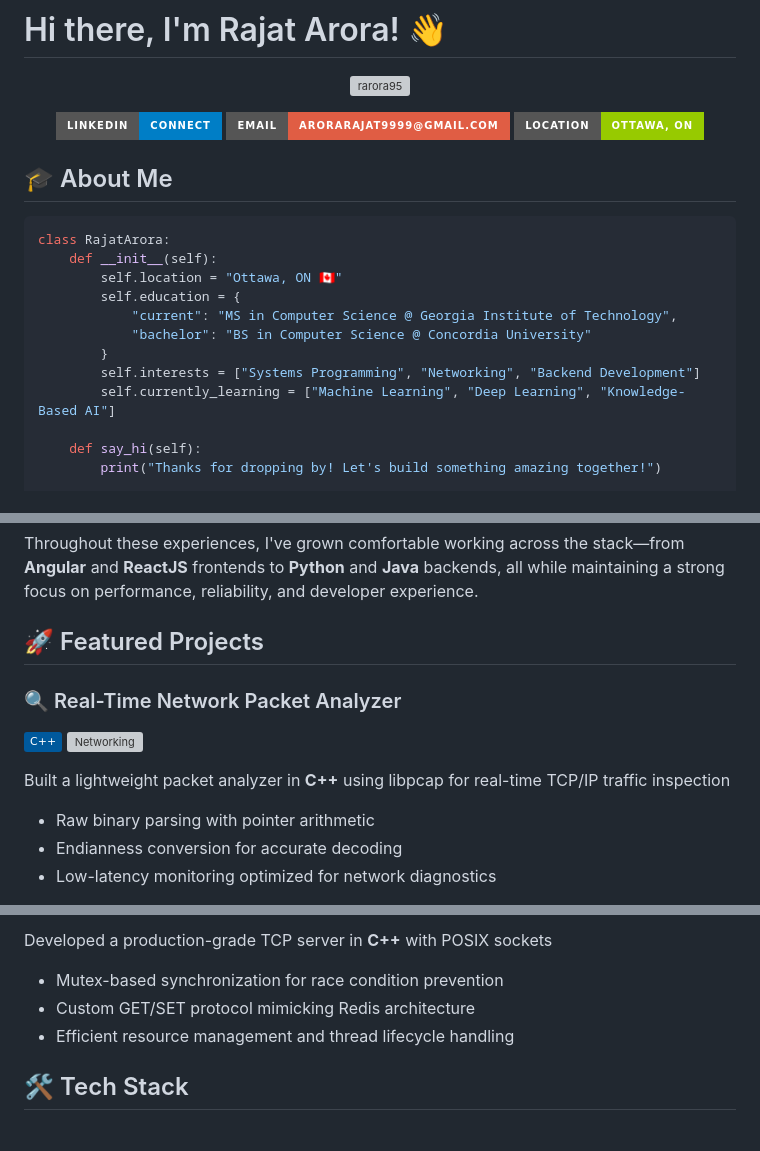
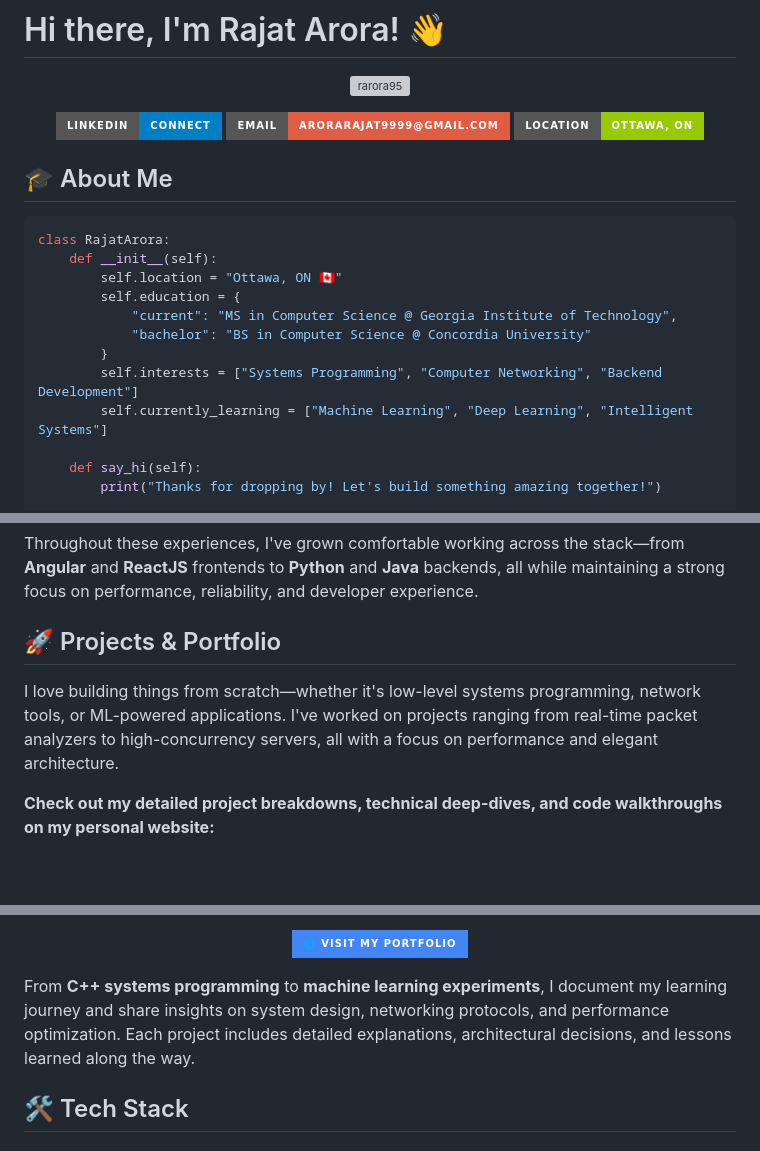
Before and after one commit to rarora95/rarora95, a Markdown page: README.md, 3 parts joined by grey strips. Rendered like a GitHub page; badges without logos; blank space fills up the shorter version; grey boxes are pictures that could not be loaded.

Commit message:
Update README.md
Added the Projects section - working on the personal website

```diff
--- a/README.md
+++ b/README.md
@@ -3,7 +3,6 @@
 <div align="center">
 
   <p align="center"> <img src="https://komarev.com/ghpvc/?username=rarora95&label=Profile%20views&color=0e75b6&style=flat" alt="rarora95" /> </p>
-
 
   [![LinkedIn](https://img.shields.io/badge/LinkedIn-Connect-blue?style=for-the-badge&logo=linkedin)](https://www.linkedin.com/in/rajat-arora-600773177/)
   [![Email](https://img.shields.io/badge/Email-arorarajat9999@gmail.com-red?style=for-the-badge&logo=gmail&logoColor=white)](mailto:arorarajat9999@gmail.com)
@@ -21,8 +20,8 @@ class RajatArora:
             "current": "MS in Computer Science @ Georgia Institute of Technology",
             "bachelor": "BS in Computer Science @ Concordia University"
         }
-        self.interests = ["Systems Programming", "Networking", "Backend Development"]
-        self.currently_learning = ["Machine Learning", "Deep Learning", "Knowledge-Based AI"]
+        self.interests = ["Systems Programming", "Computer Networking", "Backend Development"]
+        self.currently_learning = ["Machine Learning", "Deep Learning", "Intelligent Systems"]
 
     def say_hi(self):
         print("Thanks for dropping by! Let's build something amazing together!")
@@ -45,14 +44,9 @@ At **Ericsson**, I made a significant impact on developer velocity by **accelera
 
 Throughout these experiences, I've grown comfortable working across the stack—from **Angular** and **ReactJS** frontends to **Python** and **Java** backends, all while maintaining a strong focus on performance, reliability, and developer experience.
 
-## 🚀 Featured Projects
+## 🚀 Projects & Portfolio
 
-### 🔍 Real-Time Network Packet Analyzer
-[![C++](https://img.shields.io/badge/C++-00599C?style=flat&logo=c%2B%2B&logoColor=white)](https://github.com/YOUR_USERNAME/packet-analyzer)
-[![Networking](https://img.shields.io/badge/Networking-TCP%2FIP-orange?style=flat)](https://github.com/YOUR_USERNAME/packet-analyzer)
+I love building things from scratch—whether it's low-level systems programming, network tools, or ML-powered applications. I've worked on projects ranging from real-time packet analyzers to high-concurrency servers, all with a focus on performance and elegant architecture.
 
-Built a lightweight packet analyzer in **C++** using libpcap for real-time TCP/IP traffic inspection
-- Raw binary parsing with pointer arithmetic
-- Endianness conversion for accurate decoding
-- Low-latency monitoring optimized for network diagnostics
+**Check out my detailed project breakdowns, technical deep-dives, and code walkthroughs on my personal website:**
 
@@ -62,8 +54,9 @@ Built a lightweight packet analyzer in **C++** using libpcap for real-time TCP/I
 
-Developed a production-grade TCP server in **C++** with POSIX sockets
-- Mutex-based synchronization for race condition prevention
-- Custom GET/SET protocol mimicking Redis architecture
-- Efficient resource management and thread lifecycle handling
+  [![Portfolio Website](https://img.shields.io/badge/🌐_Visit_My_Portfolio-4285F4?style=for-the-badge)](https://YOUR_WEBSITE_URL.com)
+
+</div>
+
+From **C++ systems programming** to **machine learning experiments**, I document my learning journey and share insights on system design, networking protocols, and performance optimization. Each project includes detailed explanations, architectural decisions, and lessons learned along the way.
 
 ## 🛠️ Tech Stack
 
```
Also changed, not shown: other parts of README.md (+3 -8 lines).
